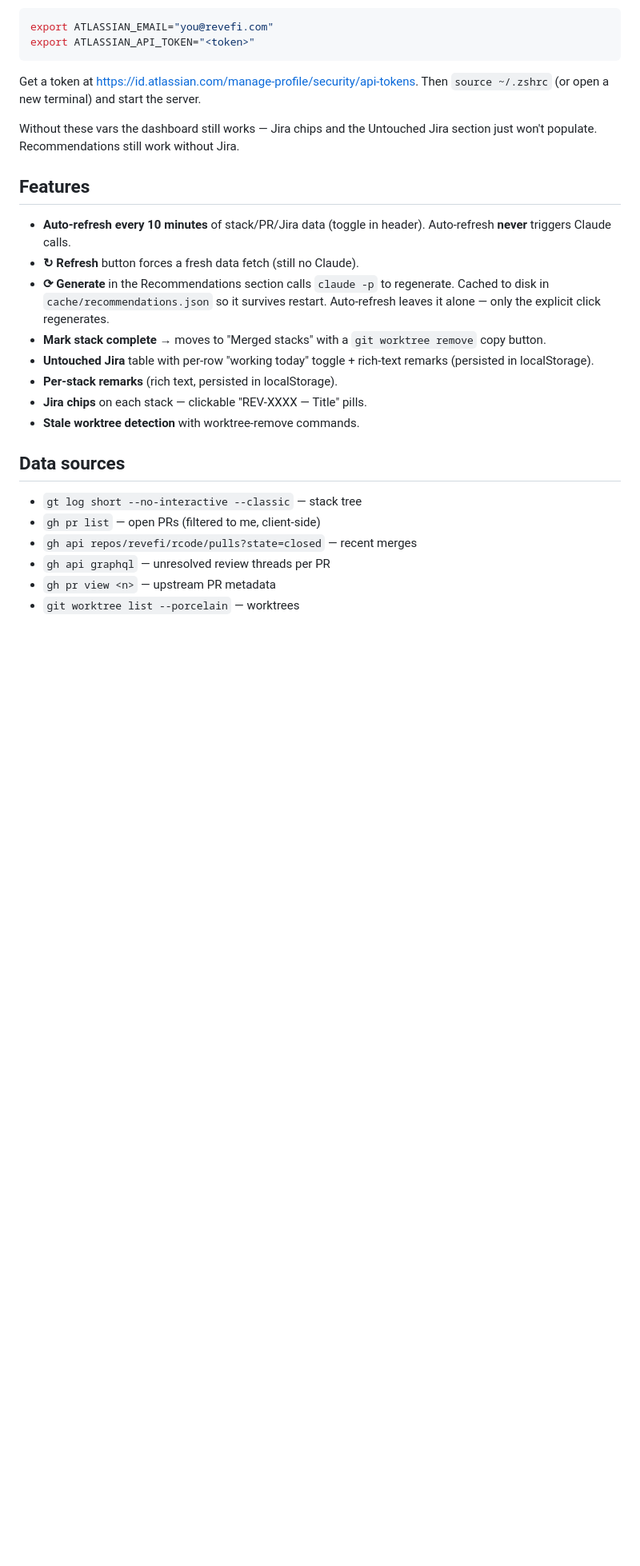
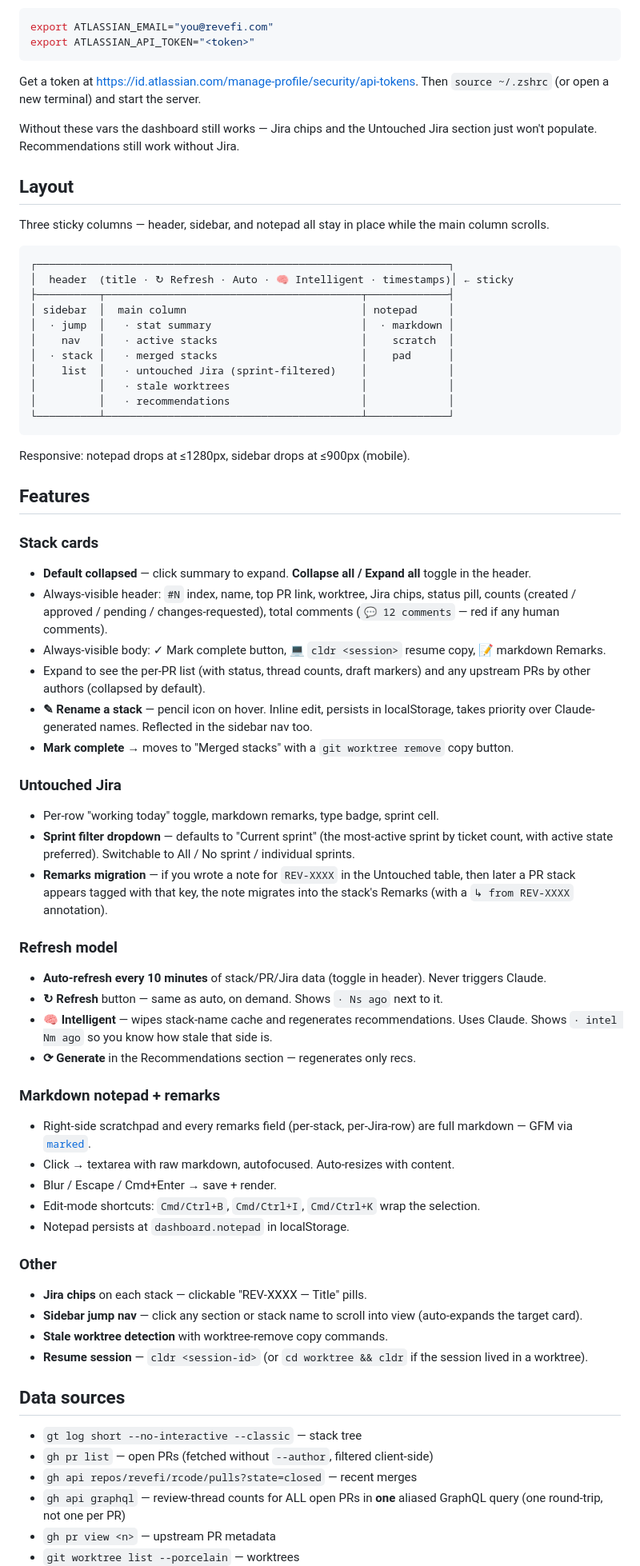
Before and after one commit to revefi/dashboard, a Markdown page: README.md, the part around one of its changes. Shown at 80% size. Rendered like a GitHub page; blank space fills up the shorter version.

Commit message:
Update README to match latest app
The README had drifted: still called remarks "rich-text", didn't mention
the right-side notepad, the three-column sticky layout, the sticky
header, the inline stack rename, the sprint filter, the collapse-all
button, the comments-count chip, the remarks migration, the bulk
GraphQL review-thread fetch, the ~8s plain-refresh time, or the GitHub
repo link. Also said start.sh "sources asdf" — it actually pins a
concrete node path because launchd's TCC profile blocks asdf shim reads.

Refresh fully so a future cloner sees what the app actually does.

````diff
--- a/README.md
+++ b/README.md
@@ -32,27 +34,86 @@ Then `source ~/.zshrc` (or open a new terminal) and start the server.
 Without these vars the dashboard still works — Jira chips and the Untouched
 Jira section just won't populate. Recommendations still work without Jira.
 
+## Layout
+
+Three sticky columns — header, sidebar, and notepad all stay in place while
+the main column scrolls.
+
+```
+┌──────────────────────────────────────────────────────────────────┐
+│  header  (title · ↻ Refresh · Auto · 🧠 Intelligent · timestamps)│ ← sticky
+├──────────┬─────────────────────────────────────────┬─────────────┤
+│ sidebar  │  main column                            │ notepad     │
+│  · jump  │   · stat summary                        │  · markdown │
+│    nav   │   · active stacks                       │    scratch  │
+│  · stack │   · merged stacks                       │    pad      │
+│    list  │   · untouched Jira (sprint-filtered)    │             │
+│          │   · stale worktrees                     │             │
+│          │   · recommendations                     │             │
+└──────────┴─────────────────────────────────────────┴─────────────┘
+```
+
+Responsive: notepad drops at ≤1280px, sidebar drops at ≤900px (mobile).
+
 ## Features
 
+### Stack cards
+- **Default collapsed** — click summary to expand. **Collapse all / Expand all**
+  toggle in the header.
+- Always-visible header: `#N` index, name, top PR link, worktree, Jira chips,
+  status pill, counts (created / approved / pending / changes-requested),
+  total comments (`💬 12 comments` — red if any human comments).
+- Always-visible body: ✓ Mark complete button, 💻 `cldr <session>` resume copy,
+  📝 markdown Remarks.
+- Expand to see the per-PR list (with status, thread counts, draft markers)
+  and any upstream PRs by other authors (collapsed by default).
+- **✎ Rename a stack** — pencil icon on hover. Inline edit, persists in
+  localStorage, takes priority over Claude-generated names. Reflected in the
+  sidebar nav too.
+- **Mark complete** → moves to "Merged stacks" with a `git worktree remove`
+  copy button.
+
+### Untouched Jira
+- Per-row "working today" toggle, markdown remarks, type badge, sprint cell.
+- **Sprint filter dropdown** — defaults to "Current sprint" (the most-active
+  sprint by ticket count, with active state preferred). Switchable to All / No
+  sprint / individual sprints.
+- **Remarks migration** — if you wrote a note for `REV-XXXX` in the Untouched
+  table, then later a PR stack appears tagged with that key, the note migrates
+  into the stack's Remarks (with a `↳ from REV-XXXX` annotation).
+
+### Refresh model
 - **Auto-refresh every 10 minutes** of stack/PR/Jira data (toggle in header).
-  Auto-refresh **never** triggers Claude calls.
-- **↻ Refresh** button forces a fresh data fetch (still no Claude).
-- **⟳ Generate** in the Recommendations section calls `claude -p` to
-  regenerate. Cached to disk in `cache/recommendations.json` so it survives
-  restart. Auto-refresh leaves it alone — only the explicit click regenerates.
-- **Mark stack complete** → moves to "Merged stacks" with a
-  `git worktree remove` copy button.
-- **Untouched Jira** table with per-row "working today" toggle + rich-text
-  remarks (persisted in localStorage).
-- **Per-stack remarks** (rich text, persisted in localStorage).
+  Never triggers Claude.
+- **↻ Refresh** button — same as auto, on demand. Shows `· Ns ago` next to
+  it.
+- **🧠 Intelligent** — wipes stack-name cache and regenerates recommendations.
+  Uses Claude. Shows `· intel Nm ago` so you know how stale that side is.
+- **⟳ Generate** in the Recommendations section — regenerates only recs.
+
+### Markdown notepad + remarks
+- Right-side scratchpad and every remarks field (per-stack, per-Jira-row) are
+  full markdown — GFM via [`marked`](https://marked.js.org/).
+- Click → textarea with raw markdown, autofocused. Auto-resizes with content.
+- Blur / Escape / Cmd+Enter → save + render.
+- Edit-mode shortcuts: `Cmd/Ctrl+B`, `Cmd/Ctrl+I`, `Cmd/Ctrl+K` wrap the
+  selection.
+- Notepad persists at `dashboard.notepad` in localStorage.
+
+### Other
 - **Jira chips** on each stack — clickable "REV-XXXX — Title" pills.
-- **Stale worktree detection** with worktree-remove commands.
+- **Sidebar jump nav** — click any section or stack name to scroll into
+  view (auto-expands the target card).
+- **Stale worktree detection** with worktree-remove copy commands.
+- **Resume session** — `cldr <session-id>` (or `cd worktree && cldr` if the
+  session lived in a worktree).
 
 ## Data sources
 
 - `gt log short --no-interactive --classic` — stack tree
-- `gh pr list` — open PRs (filtered to me, client-side)
+- `gh pr list` — open PRs (fetched without `--author`, filtered client-side)
 - `gh api repos/revefi/rcode/pulls?state=closed` — recent merges
-- `gh api graphql` — unresolved review threads per PR
+- `gh api graphql` — review-thread counts for ALL open PRs in **one** aliased
+  GraphQL query (one round-trip, not one per PR)
 - `gh pr view <n>` — upstream PR metadata
 - `git worktree list --porcelain` — worktrees
````
Also changed, not shown: other parts of README.md (+27 -21 lines).
